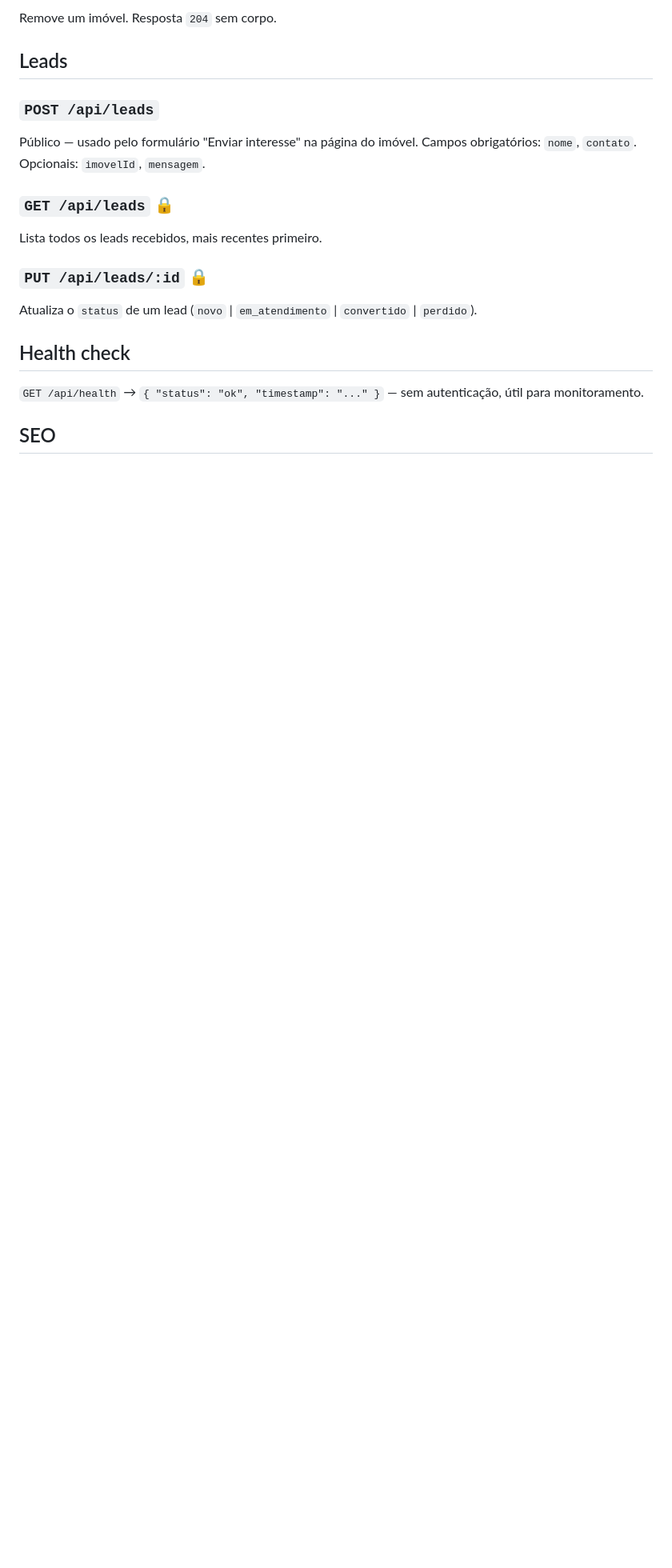
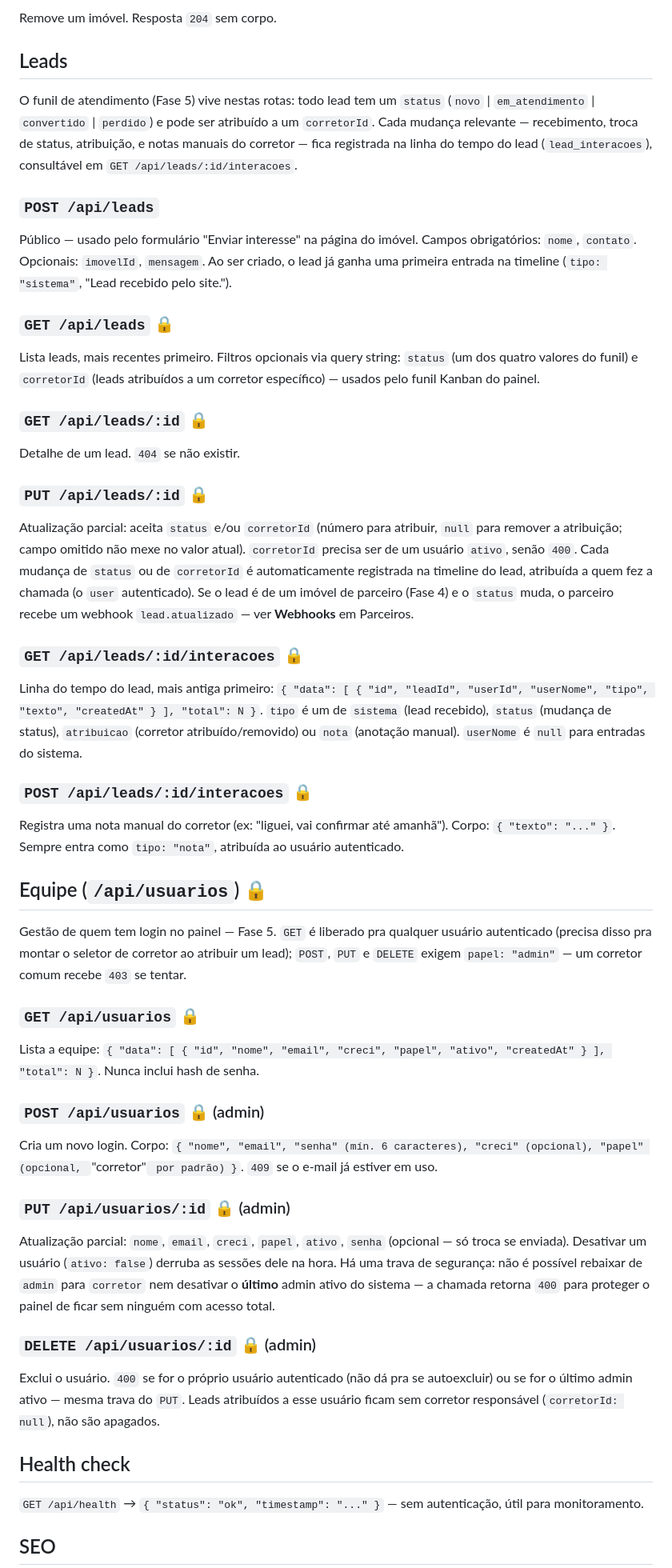
Before and after one commit to malbimoveis-star/Portal-Malb-Imoveis-, a Markdown page: docs/API.md, the part around one of its changes. Shown at 80% size. Drawn GitHub-style; blank space fills up the shorter version.

Commit message:
Fase 5: documenta funil de leads e gestao de equipe na doc

```diff
--- a/docs/API.md
+++ b/docs/API.md
@@ -56,14 +58,41 @@ Remove um imóvel. Resposta `204` sem corpo.
 
 ## Leads
 
+O funil de atendimento (Fase 5) vive nestas rotas: todo lead tem um `status` (`novo` | `em_atendimento` | `convertido` | `perdido`) e pode ser atribuído a um `corretorId`. Cada mudança relevante — recebimento, troca de status, atribuição, e notas manuais do corretor — fica registrada na linha do tempo do lead (`lead_interacoes`), consultável em `GET /api/leads/:id/interacoes`.
+
 ### `POST /api/leads`
-Público — usado pelo formulário "Enviar interesse" na página do imóvel. Campos obrigatórios: `nome`, `contato`. Opcionais: `imovelId`, `mensagem`.
+Público — usado pelo formulário "Enviar interesse" na página do imóvel. Campos obrigatórios: `nome`, `contato`. Opcionais: `imovelId`, `mensagem`. Ao ser criado, o lead já ganha uma primeira entrada na timeline (`tipo: "sistema"`, "Lead recebido pelo site.").
 
 ### `GET /api/leads` 🔒
-Lista todos os leads recebidos, mais recentes primeiro.
+Lista leads, mais recentes primeiro. Filtros opcionais via query string: `status` (um dos quatro valores do funil) e `corretorId` (leads atribuídos a um corretor específico) — usados pelo funil Kanban do painel.
+
+### `GET /api/leads/:id` 🔒
+Detalhe de um lead. `404` se não existir.
 
 ### `PUT /api/leads/:id` 🔒
-Atualiza o `status` de um lead (`novo` | `em_atendimento` | `convertido` | `perdido`).
+Atualização parcial: aceita `status` e/ou `corretorId` (número para atribuir, `null` para remover a atribuição; campo omitido não mexe no valor atual). `corretorId` precisa ser de um usuário `ativo`, senão `400`. Cada mudança de `status` ou de `corretorId` é automaticamente registrada na timeline do lead, atribuída a quem fez a chamada (o `user` autenticado). Se o lead é de um imóvel de parceiro (Fase 4) e o `status` muda, o parceiro recebe um webhook `lead.atualizado` — ver **Webhooks** em Parceiros.
+
+### `GET /api/leads/:id/interacoes` 🔒
+Linha do tempo do lead, mais antiga primeiro: `{ "data": [ { "id", "leadId", "userId", "userNome", "tipo", "texto", "createdAt" } ], "total": N }`. `tipo` é um de `sistema` (lead recebido), `status` (mudança de status), `atribuicao` (corretor atribuído/removido) ou `nota` (anotação manual). `userNome` é `null` para entradas do sistema.
+
+### `POST /api/leads/:id/interacoes` 🔒
+Registra uma nota manual do corretor (ex: "liguei, vai confirmar até amanhã"). Corpo: `{ "texto": "..." }`. Sempre entra como `tipo: "nota"`, atribuída ao usuário autenticado.
+
+## Equipe (`/api/usuarios`) 🔒
+
+Gestão de quem tem login no painel — Fase 5. `GET` é liberado pra qualquer usuário autenticado (precisa disso pra montar o seletor de corretor ao atribuir um lead); `POST`, `PUT` e `DELETE` exigem `papel: "admin"` — um corretor comum recebe `403` se tentar.
+
+### `GET /api/usuarios` 🔒
+Lista a equipe: `{ "data": [ { "id", "nome", "email", "creci", "papel", "ativo", "createdAt" } ], "total": N }`. Nunca inclui hash de senha.
+
+### `POST /api/usuarios` 🔒 (admin)
+Cria um novo login. Corpo: `{ "nome", "email", "senha" (mín. 6 caracteres), "creci" (opcional), "papel" (opcional, `"corretor"` por padrão) }`. `409` se o e-mail já estiver em uso.
+
+### `PUT /api/usuarios/:id` 🔒 (admin)
+Atualização parcial: `nome`, `email`, `creci`, `papel`, `ativo`, `senha` (opcional — só troca se enviada). Desativar um usuário (`ativo: false`) derruba as sessões dele na hora. Há uma trava de segurança: não é possível rebaixar de `admin` para `corretor` nem desativar o **último** admin ativo do sistema — a chamada retorna `400` para proteger o painel de ficar sem ninguém com acesso total.
+
+### `DELETE /api/usuarios/:id` 🔒 (admin)
+Exclui o usuário. `400` se for o próprio usuário autenticado (não dá pra se autoexcluir) ou se for o último admin ativo — mesma trava do `PUT`. Leads atribuídos a esse usuário ficam sem corretor responsável (`corretorId: null`), não são apagados.
 
 ## Health check
 
```
Also changed, not shown: other parts of docs/API.md (+4 -1 lines), docs/ROADMAP.md (+14 -6 lines).
